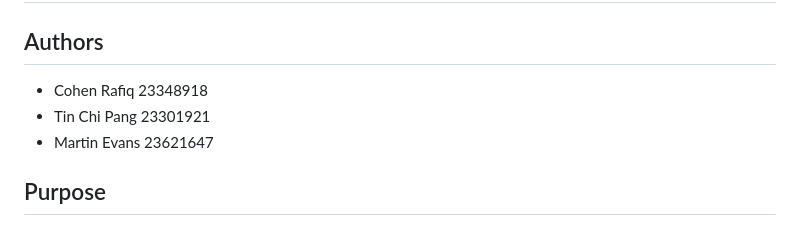
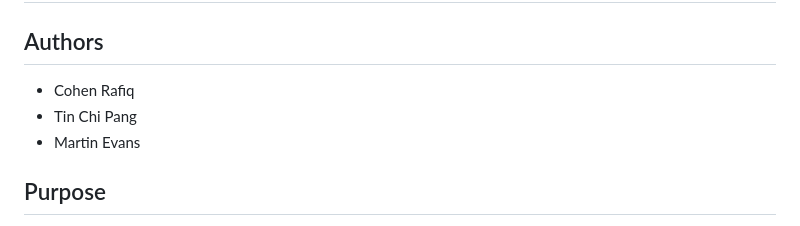
Before and after one commit to SodaVolcano/Rudr, a Markdown page: README.md, the part around the change. Rendered like a GitHub page.

```diff
--- a/README.md
+++ b/README.md
@@ -1,9 +1,9 @@
 # CITS3403 Web Project
 
 ## Authors
-- Cohen Rafiq 23348918
-- Tin Chi Pang 23301921
-- Martin Evans 23621647
+- Cohen Rafiq
+- Tin Chi Pang
+- Martin Evans
 
 ## Purpose
 This is **Rudr**, a fictitious website set in the future that aims to provide a dating platform for humans and robots. In this future, recent advancement in artificial general intelligence has produced near-human level sentience in robots. In this wave of new sentience, the interest in robot-dating has seen a surge in popularity.
```
